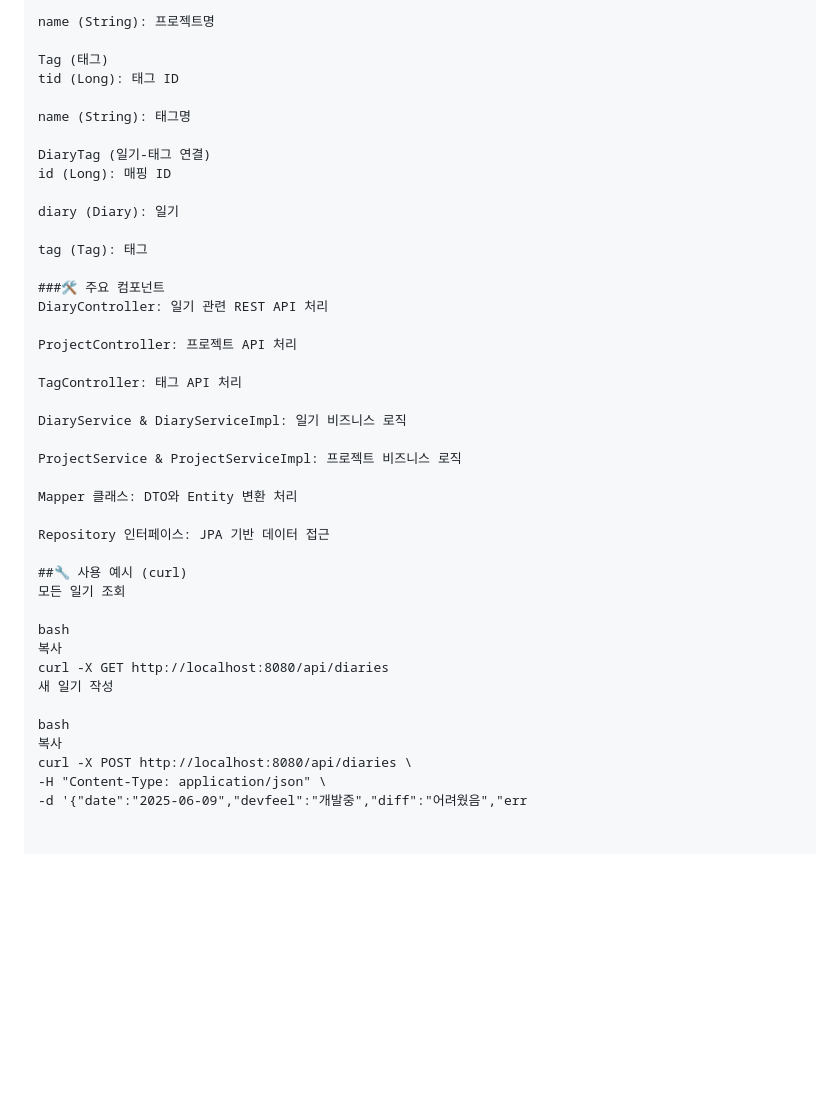
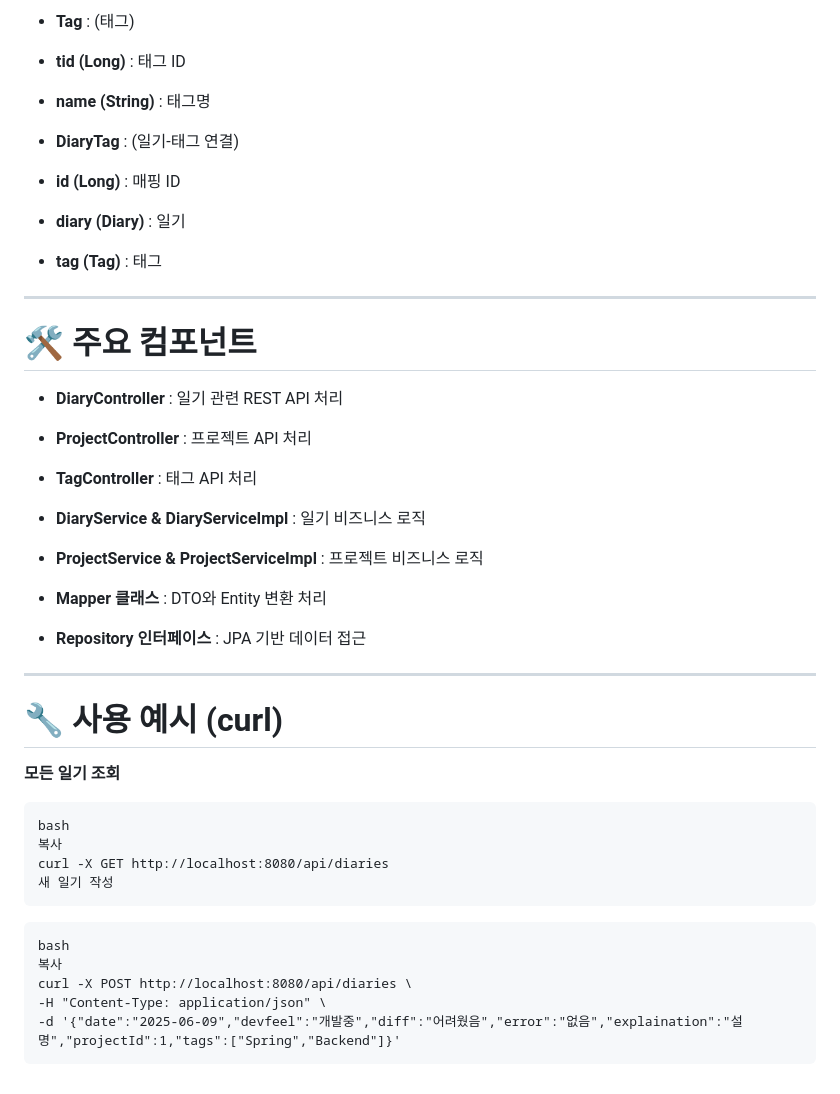
Before and after one commit to WorkSpaceForHanmg/MiniProject2, a Markdown page: backend_src/main/README.md, the part around one of its changes. GitHub-like rendering; blank space fills up the shorter version.

`````diff
--- a/backend_src/main/README.md
+++ b/backend_src/main/README.md
@@ -99,43 +110,43 @@ pid (Long): 프로젝트 ID
 
-name (String): 프로젝트명
+- **Tag** : (태그)
+- **tid (Long)** : 태그 ID
 
-Tag (태그)
-tid (Long): 태그 ID
+- **name (String)** : 태그명
 
-name (String): 태그명
+- **DiaryTag** : (일기-태그 연결)
+- **id (Long)** : 매핑 ID
 
-DiaryTag (일기-태그 연결)
-id (Long): 매핑 ID
+- **diary (Diary)** : 일기
 
-diary (Diary): 일기
+- **tag (Tag)** : 태그
+---
+# 🛠️ 주요 컴포넌트
+- **DiaryController** : 일기 관련 REST API 처리
 
-tag (Tag): 태그
+- **ProjectController** : 프로젝트 API 처리
 
-###🛠️ 주요 컴포넌트
-DiaryController: 일기 관련 REST API 처리
+- **TagController** : 태그 API 처리
 
-ProjectController: 프로젝트 API 처리
+- **DiaryService & DiaryServiceImpl** : 일기 비즈니스 로직
 
-TagController: 태그 API 처리
+- **ProjectService & ProjectServiceImpl** : 프로젝트 비즈니스 로직
 
-DiaryService & DiaryServiceImpl: 일기 비즈니스 로직
+- **Mapper 클래스** : DTO와 Entity 변환 처리
 
-ProjectService & ProjectServiceImpl: 프로젝트 비즈니스 로직
-
-Mapper 클래스: DTO와 Entity 변환 처리
-
-Repository 인터페이스: JPA 기반 데이터 접근
-
-##🔧 사용 예시 (curl)
-모든 일기 조회
-
+- **Repository 인터페이스** : JPA 기반 데이터 접근
+---
+# 🔧 사용 예시 (curl)
+**모든 일기 조회**
+````
 bash
 복사
 curl -X GET http://localhost:8080/api/diaries
 새 일기 작성
-
+````
+````
 bash
 복사
 curl -X POST http://localhost:8080/api/diaries \
 -H "Content-Type: application/json" \
--d '{"date":"2025-06-09","devfeel":"개발중","diff":"어려웠음","err
+-d '{"date":"2025-06-09","devfeel":"개발중","diff":"어려웠음","error":"없음","explaination":"설명","projectId":1,"tags":["Spring","Backend"]}'
+````
`````
Also changed, not shown: other parts of backend_src/main/README.md (+47 -36 lines).
